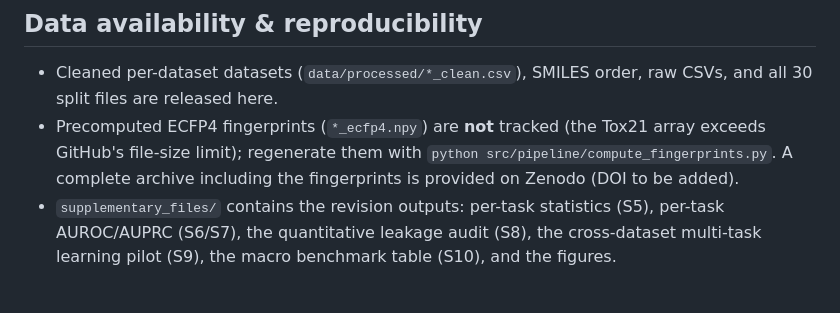
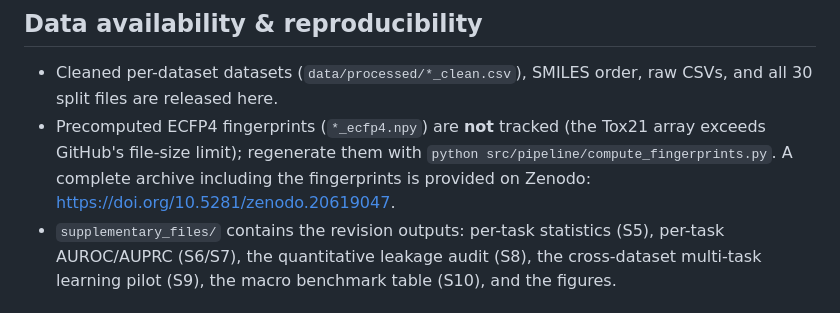
Before and after one commit to kartic03/Toxbench, a Markdown page: README.md, the part around the change. Rendered like a GitHub page.

```diff
--- a/README.md
+++ b/README.md
@@ -83,7 +83,7 @@ toxbench/
 
 ## Data availability & reproducibility
 - Cleaned per-dataset datasets (`data/processed/*_clean.csv`), SMILES order, raw CSVs, and all 30 split files are released here.
-- Precomputed ECFP4 fingerprints (`*_ecfp4.npy`) are **not** tracked (the Tox21 array exceeds GitHub's file-size limit); regenerate them with `python src/pipeline/compute_fingerprints.py`. A complete archive including the fingerprints is provided on Zenodo (DOI to be added).
+- Precomputed ECFP4 fingerprints (`*_ecfp4.npy`) are **not** tracked (the Tox21 array exceeds GitHub's file-size limit); regenerate them with `python src/pipeline/compute_fingerprints.py`. A complete archive including the fingerprints is provided on Zenodo: https://doi.org/10.5281/zenodo.20619047.
 - `supplementary_files/` contains the revision outputs: per-task statistics (S5), per-task AUROC/AUPRC (S6/S7), the quantitative leakage audit (S8), the cross-dataset multi-task learning pilot (S9), the macro benchmark table (S10), and the figures.
 
 ## Citation
```
